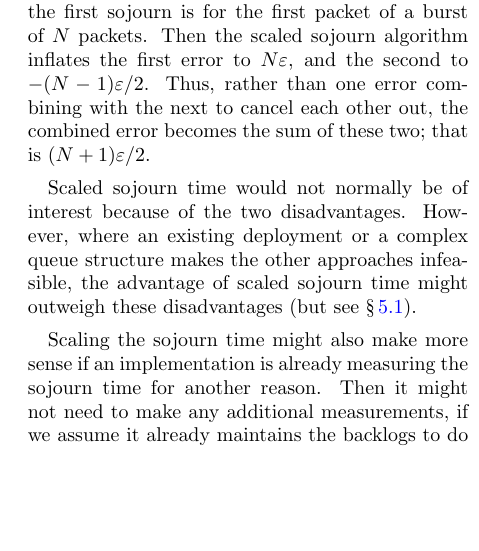
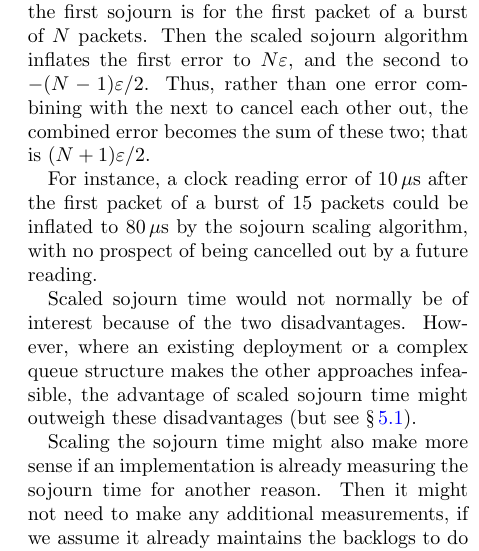
Before and after one commit to bbriscoe/l4s-aqm, a LaTeX paper (papers/sigqdyn_tr.tex, which reads papers/sigqdyn_tr_body-data.tex): part of one column of page 12 of 28, cut so that both start at the same text, the shorter picture padded with empty space. Compiled offline with pdfLaTeX; a LaTeX package or settings file that is missing is left out.

Commit message:
Added example of scaled sojourn precision error

```diff
--- a/papers/sigqdyn_tr_body-data.tex
+++ b/papers/sigqdyn_tr_body-data.tex
@@ -71,6 +71,8 @@ Scaled sojourn time is comparable to the above `time-based backlog' approach, bu
 \end{description}
 
 This last point will now be stated more precisely so that it can be determined whether it is critical given a particular system's clock precision. We assume that packets are being dequeued contiguously (which is not always the case). If the error of one clock reading is \(\varepsilon\), that will contribute \(+\varepsilon\) of error to the preceding sojourn and \(-\varepsilon\) to the subsequent sojourn. The worst case scaled error will occur if the first sojourn is for the first packet of a burst of \(N\) packets. Then the scaled sojourn algorithm inflates the first error to \(N\varepsilon\), and the second to \(-(N-1)\varepsilon/2\). Thus, rather than one error combining with the next to cancel each other out, the combined error becomes the sum of these two; that is \((N+1)\varepsilon/2\).
+
+For instance, a clock reading error of \(10\,\mu\)s after the first packet of a burst of 15 packets could be inflated to \(80\,\mu\)s by the sojourn scaling algorithm, with no prospect of being cancelled out by a future reading.
 
 Scaled sojourn time would not normally be of interest because of the two disadvantages. However, where an existing deployment or a complex queue structure makes the other approaches infeasible, the advantage of scaled sojourn time might outweigh these disadvantages (but see \S\,\ref{sec:sojourn-distrib}).
 
```
